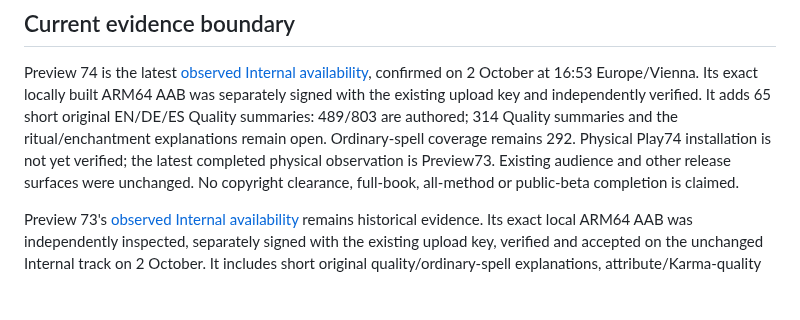
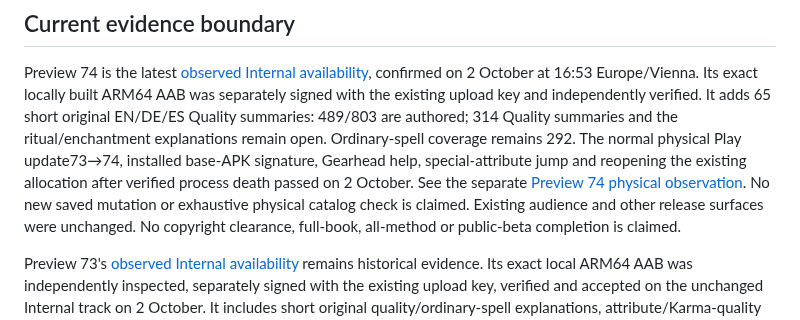
Before and after one commit to ArchonMegalon/chummer-android, a Markdown page: docs/LOCAL_INTERNAL_DELIVERY.md, the part around the change. Drawn GitHub-style; blank space fills up the shorter version.

Commit message:
docs: verify Preview 74 physical Play update and restart

```diff
--- a/docs/LOCAL_INTERNAL_DELIVERY.md
+++ b/docs/LOCAL_INTERNAL_DELIVERY.md
@@ -109,8 +109,11 @@ confirmed on 2 October at 16:53 Europe/Vienna. Its exact locally built ARM64 AAB
 was separately signed with the existing upload key and independently verified.
 It adds 65 short original EN/DE/ES Quality summaries: 489/803 are authored;
 314 Quality summaries and the ritual/enchantment explanations remain open.
-Ordinary-spell coverage remains 292. Physical Play74 installation is not yet
-verified; the latest completed physical observation is Preview73. Existing
+Ordinary-spell coverage remains 292. The normal physical Play update73→74,
+installed base-APK signature, Gearhead help, special-attribute jump and reopening
+the existing allocation after verified process death passed on 2 October.
+See the separate [Preview 74 physical observation](../play/evidence/preview74-physical-observation.md).
+No new saved mutation or exhaustive physical catalog check is claimed. Existing
 audience and other release surfaces were unchanged. No copyright clearance,
 full-book, all-method or public-beta completion is claimed.
 
```
Also changed, not shown: play/evidence/preview74-physical-observation.md (added, +73 -0 lines).
